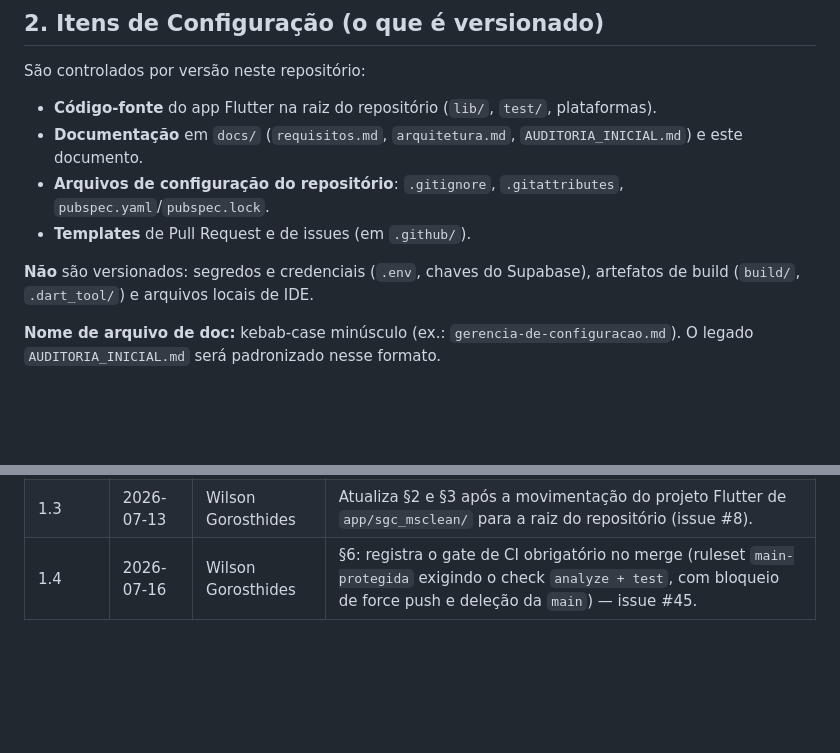
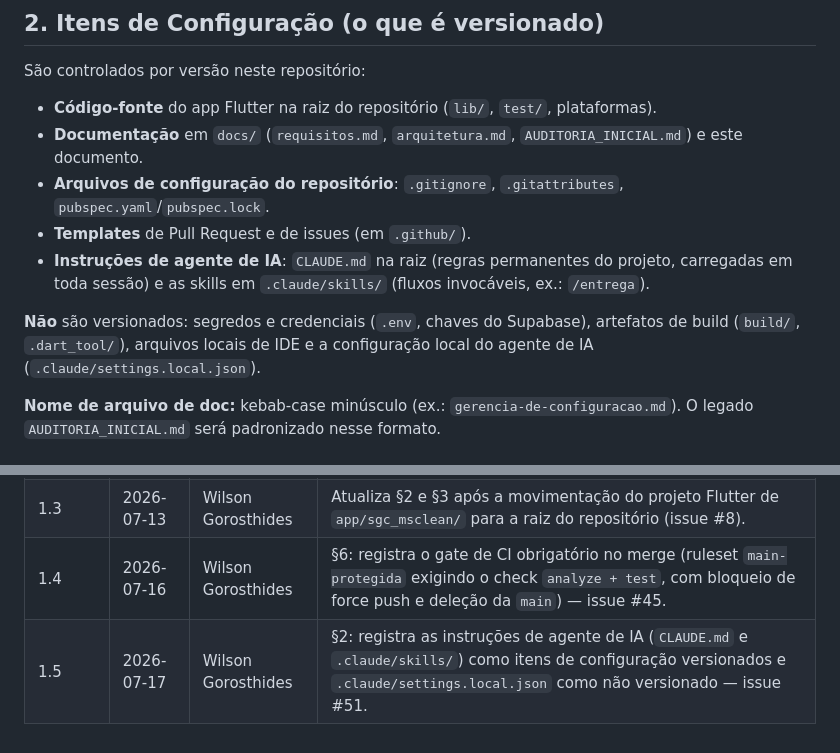
Before and after one commit to WilsonGorosthides/sgc_msclean, a Markdown page: docs/gerencia-de-configuracao.md, 2 parts joined by grey strips. Rendered like a GitHub page; blank space fills up the shorter version.

Commit message:
docs: registra CLAUDE.md e skills como itens de configuracao na GCS (secao 2)
Co-Authored-By: Claude Fable 5 <noreply@anthropic.com>

```diff
--- a/docs/gerencia-de-configuracao.md
+++ b/docs/gerencia-de-configuracao.md
@@ -18,9 +18,13 @@ São controlados por versão neste repositório:
 - **Documentação** em `docs/` (`requisitos.md`, `arquitetura.md`, `AUDITORIA_INICIAL.md`) e este documento.
 - **Arquivos de configuração do repositório**: `.gitignore`, `.gitattributes`, `pubspec.yaml`/`pubspec.lock`.
 - **Templates** de Pull Request e de issues (em `.github/`).
+- **Instruções de agente de IA**: `CLAUDE.md` na raiz (regras permanentes do
+  projeto, carregadas em toda sessão) e as skills em `.claude/skills/` (fluxos
+  invocáveis, ex.: `/entrega`).
 
 **Não** são versionados: segredos e credenciais (`.env`, chaves do Supabase),
-artefatos de build (`build/`, `.dart_tool/`) e arquivos locais de IDE.
+artefatos de build (`build/`, `.dart_tool/`), arquivos locais de IDE e a
+configuração local do agente de IA (`.claude/settings.local.json`).
 
 **Nome de arquivo de doc:** kebab-case minúsculo (ex.: `gerencia-de-configuracao.md`).
 O legado `AUDITORIA_INICIAL.md` será padronizado nesse formato.
@@ -178,3 +182,4 @@ tabela de Histórico de Versões do próprio doc (1.0, 1.1, ...).
 | 1.2 | 2026-07-03 | Wilson Gorosthides | Registra label `story` e documenta a hierarquia Story → feat via sub-issues nativas do GitHub (§7.1). |
 | 1.3 | 2026-07-13 | Wilson Gorosthides | Atualiza §2 e §3 após a movimentação do projeto Flutter de `app/sgc_msclean/` para a raiz do repositório (issue #8). |
 | 1.4 | 2026-07-16 | Wilson Gorosthides | §6: registra o gate de CI obrigatório no merge (ruleset `main-protegida` exigindo o check `analyze + test`, com bloqueio de force push e deleção da `main`) — issue #45. |
+| 1.5 | 2026-07-17 | Wilson Gorosthides | §2: registra as instruções de agente de IA (`CLAUDE.md` e `.claude/skills/`) como itens de configuração versionados e `.claude/settings.local.json` como não versionado — issue #51. |
```
